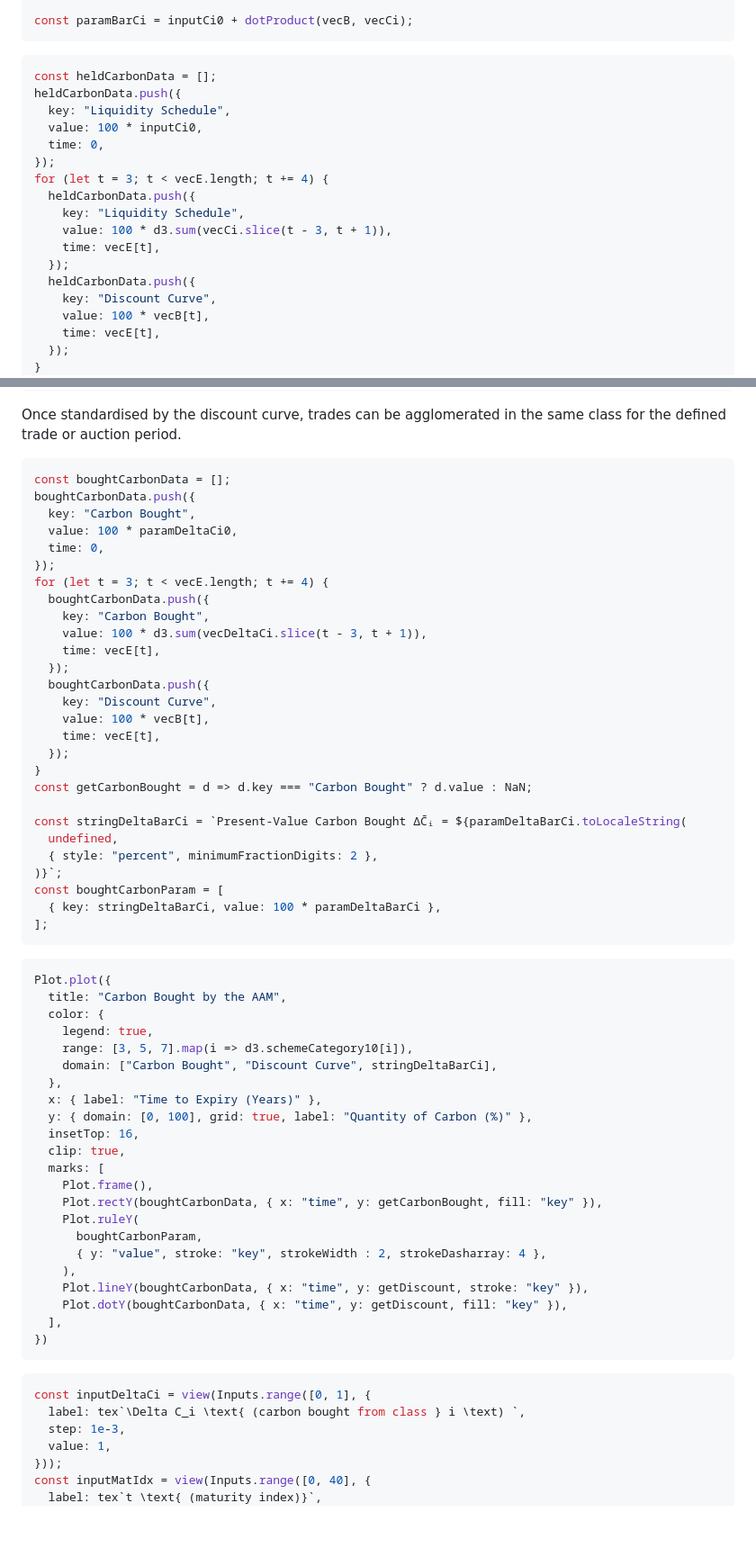
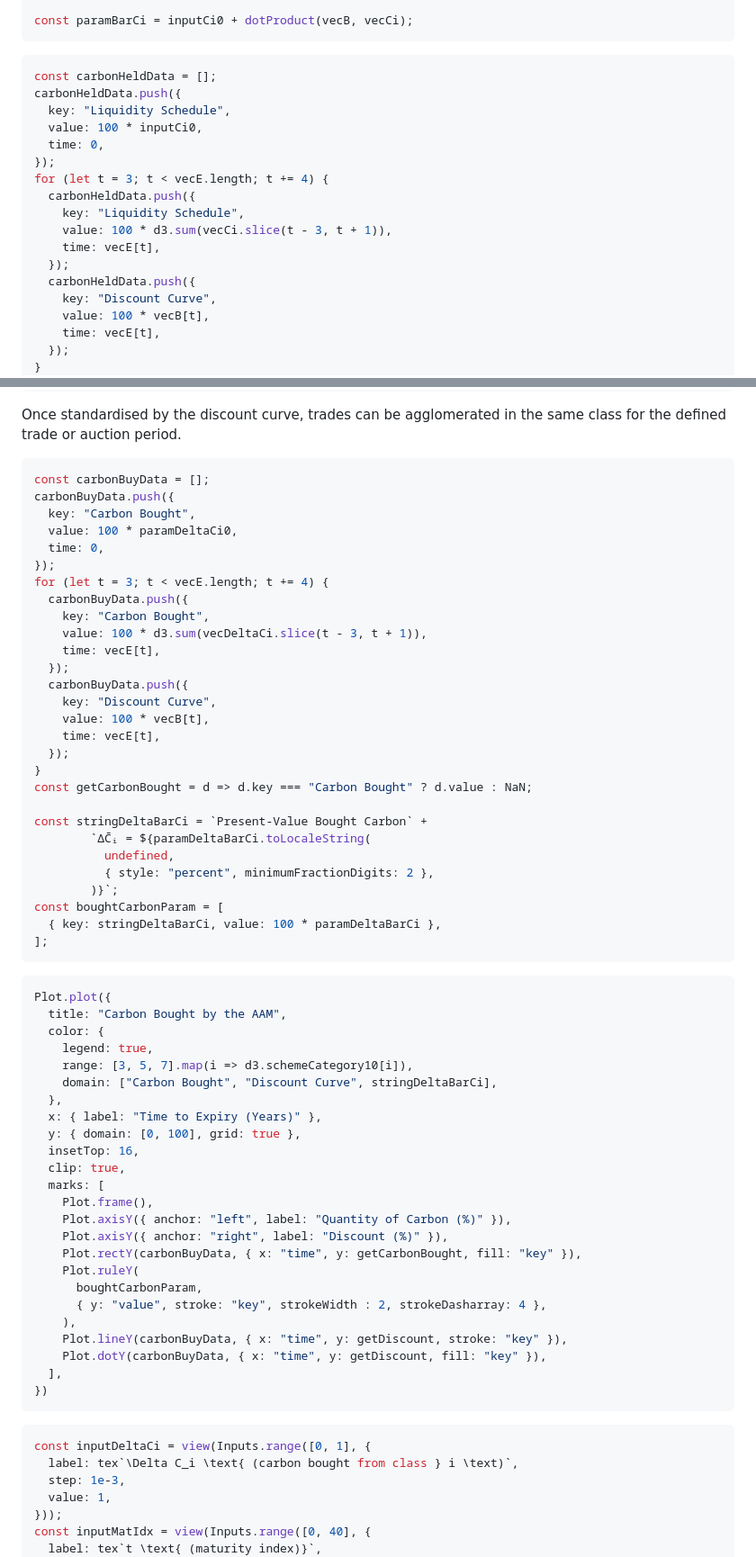
Before and after one commit to ldeso/test.leodesouza.net, a Markdown page: src/toy-model.md, 2 parts joined by grey strips. Shown at 90% size. Drawn GitHub-style; blank space fills up the shorter version.

Commit message:
Add discount axis

````diff
--- a/src/toy-model.md
+++ b/src/toy-model.md
@@ -740,19 +740,19 @@ const paramBarCi = inputCi0 + dotProduct(vecB, vecCi);
 ```
 
 ```js
-const heldCarbonData = [];
-heldCarbonData.push({
+const carbonHeldData = [];
+carbonHeldData.push({
   key: "Liquidity Schedule",
   value: 100 * inputCi0,
   time: 0,
 });
 for (let t = 3; t < vecE.length; t += 4) {
-  heldCarbonData.push({
+  carbonHeldData.push({
     key: "Liquidity Schedule",
     value: 100 * d3.sum(vecCi.slice(t - 3, t + 1)),
     time: vecE[t],
   });
-  heldCarbonData.push({
+  carbonHeldData.push({
     key: "Discount Curve",
     value: 100 * vecB[t],
     time: vecE[t],
@@ -839,19 +839,19 @@ Once standardised by the discount curve, trades can be agglomerated in the same
 class for the defined trade or auction period.
 
 ```js
-const boughtCarbonData = [];
-boughtCarbonData.push({
+const carbonBuyData = [];
+carbonBuyData.push({
   key: "Carbon Bought",
   value: 100 * paramDeltaCi0,
   time: 0,
 });
 for (let t = 3; t < vecE.length; t += 4) {
-  boughtCarbonData.push({
+  carbonBuyData.push({
     key: "Carbon Bought",
     value: 100 * d3.sum(vecDeltaCi.slice(t - 3, t + 1)),
     time: vecE[t],
   });
-  boughtCarbonData.push({
+  carbonBuyData.push({
     key: "Discount Curve",
     value: 100 * vecB[t],
     time: vecE[t],
@@ -859,10 +859,11 @@ for (let t = 3; t < vecE.length; t += 4) {
 }
 const getCarbonBought = d => d.key === "Carbon Bought" ? d.value : NaN;
 
-const stringDeltaBarCi = `Present-Value Carbon Bought ΔC̄ᵢ = ${paramDeltaBarCi.toLocaleString(
-  undefined,
-  { style: "percent", minimumFractionDigits: 2 },
-)}`;
+const stringDeltaBarCi = `Present-Value Bought Carbon` +
+        `ΔC̄ᵢ = ${paramDeltaBarCi.toLocaleString(
+          undefined,
+          { style: "percent", minimumFractionDigits: 2 },
+        )}`;
 const boughtCarbonParam = [
   { key: stringDeltaBarCi, value: 100 * paramDeltaBarCi },
 ];
@@ -877,25 +878,27 @@ Plot.plot({
     domain: ["Carbon Bought", "Discount Curve", stringDeltaBarCi],
   },
   x: { label: "Time to Expiry (Years)" },
-  y: { domain: [0, 100], grid: true, label: "Quantity of Carbon (%)" },
+  y: { domain: [0, 100], grid: true },
   insetTop: 16,
   clip: true,
   marks: [
     Plot.frame(),
-    Plot.rectY(boughtCarbonData, { x: "time", y: getCarbonBought, fill: "key" }),
+    Plot.axisY({ anchor: "left", label: "Quantity of Carbon (%)" }),
+    Plot.axisY({ anchor: "right", label: "Discount (%)" }),
+    Plot.rectY(carbonBuyData, { x: "time", y: getCarbonBought, fill: "key" }),
     Plot.ruleY(
       boughtCarbonParam,
       { y: "value", stroke: "key", strokeWidth : 2, strokeDasharray: 4 },
     ),
-    Plot.lineY(boughtCarbonData, { x: "time", y: getDiscount, stroke: "key" }),
-    Plot.dotY(boughtCarbonData, { x: "time", y: getDiscount, fill: "key" }),
+    Plot.lineY(carbonBuyData, { x: "time", y: getDiscount, stroke: "key" }),
+    Plot.dotY(carbonBuyData, { x: "time", y: getDiscount, fill: "key" }),
   ],
 })
 ```
 
 ```js
 const inputDeltaCi = view(Inputs.range([0, 1], {
-  label: tex`\Delta C_i \text{ (carbon bought from class } i \text) `,
+  label: tex`\Delta C_i \text{ (carbon bought from class } i \text)`,
   step: 1e-3,
   value: 1,
 }));
````
Also changed, not shown: other parts of src/toy-model.md (+3 -3 lines).
